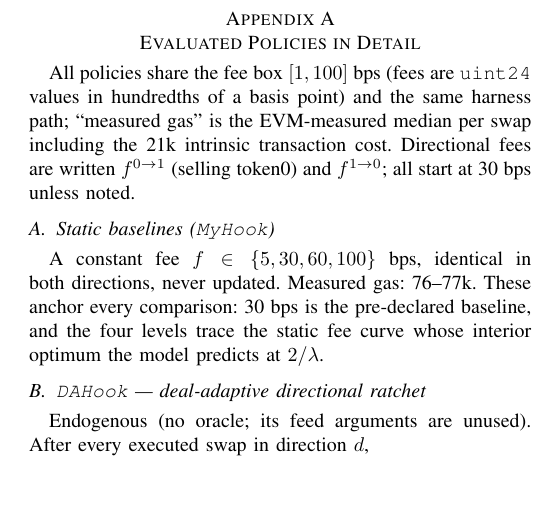
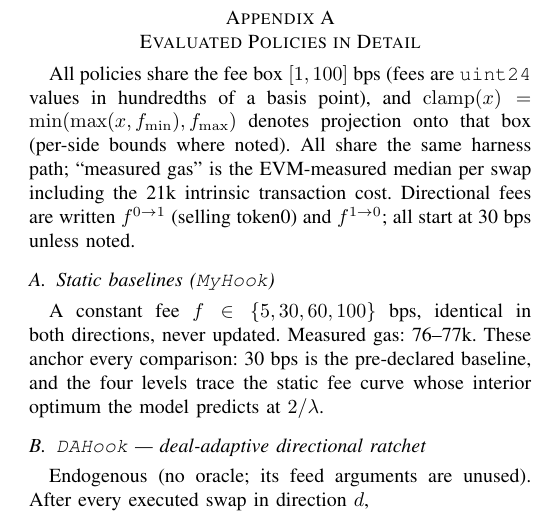
Before and after one commit to AntonLED/swap-hooks, a LaTeX paper (paper/evaluation-draft.tex): part of one column of page 5 of 6, cut so that both start at the same text, the shorter picture padded with empty space. Compiled offline with pdfLaTeX; a missing font is replaced by an installed copy or a similar font; a LaTeX package or settings file that is missing is left out.

Commit message:
docs(paper): define clamp at first use in the policy appendix
Co-Authored-By: Claude Fable 5 <noreply@anthropic.com>

```diff
--- a/paper/evaluation-draft.tex
+++ b/paper/evaluation-draft.tex
@@ -371,7 +371,10 @@ protocol.
 \label{app:policies}
 
 All policies share the fee box $[1,100]$~bps (fees are \texttt{uint24}
-values in hundredths of a basis point) and the same harness path;
+values in hundredths of a basis point), and
+$\operatorname{clamp}(x)=\min(\max(x,f_{\min}),f_{\max})$ denotes
+projection onto that box (per-side bounds where noted). All share the
+same harness path;
 ``measured gas'' is the EVM-measured median per swap including the 21k
 intrinsic transaction cost. Directional fees are written
 $f^{0\to1}$ (selling token0) and $f^{1\to0}$; all start at 30~bps
```
Also changed, not shown: paper/evaluation-draft.pdf.
